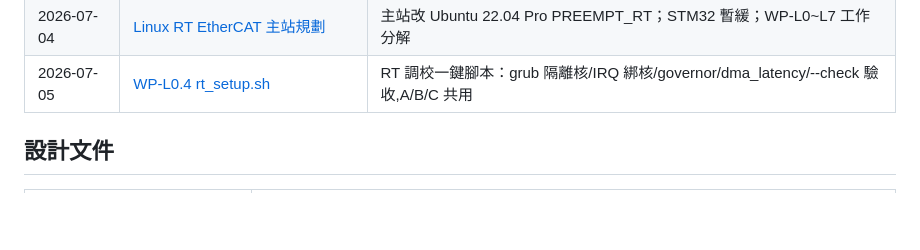
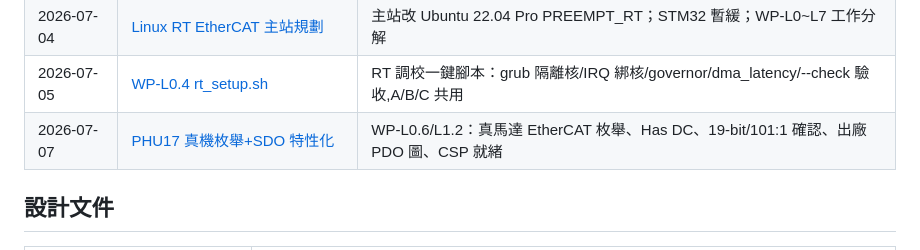
Before and after one commit to asus-youhao/stm32F426ZG_arm, a Markdown page: docs/README.md, the part around the change. GitHub-like rendering; blank space fills up the shorter version.

```diff
--- a/docs/README.md
+++ b/docs/README.md
@@ -49,6 +49,7 @@
 | 2026-07-04 | [EtherCAT 主站遷移規劃](./changes/2026-07-04-ethercat-migration-plan.md) | CANopen→EtherCAT(CoE) 深度規劃：F746 直接當主站、SOEM、DC 1kHz |
 | 2026-07-04 | [Linux RT EtherCAT 主站規劃](./changes/2026-07-04-linux-rt-ethercat-master-plan.md) | 主站改 Ubuntu 22.04 Pro PREEMPT_RT；STM32 暫緩；WP-L0~L7 工作分解 |
 | 2026-07-05 | [WP-L0.4 rt_setup.sh](./changes/2026-07-05-wp-l0-4-rt-setup.md) | RT 調校一鍵腳本：grub 隔離核/IRQ 綁核/governor/dma_latency/--check 驗收,A/B/C 共用 |
+| 2026-07-07 | [PHU17 真機枚舉+SDO 特性化](./changes/2026-07-07-phu17-real-enumeration.md) | WP-L0.6/L1.2：真馬達 EtherCAT 枚舉、Has DC、19-bit/101:1 確認、出廠 PDO 圖、CSP 就緒 |
 
 ## 設計文件
 
```
Also changed, not shown: docs/changes/2026-07-07-phu17-real-enumeration.md (added, +81 -0 lines).
